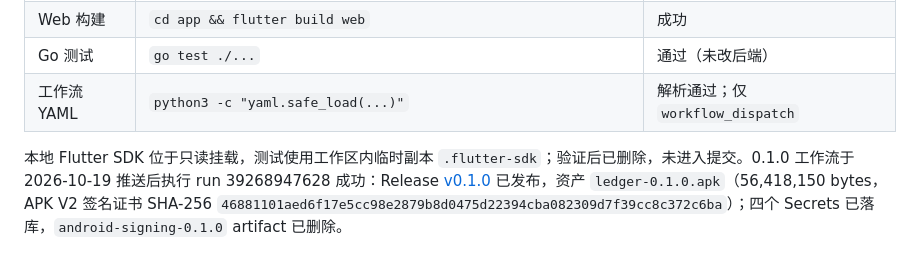
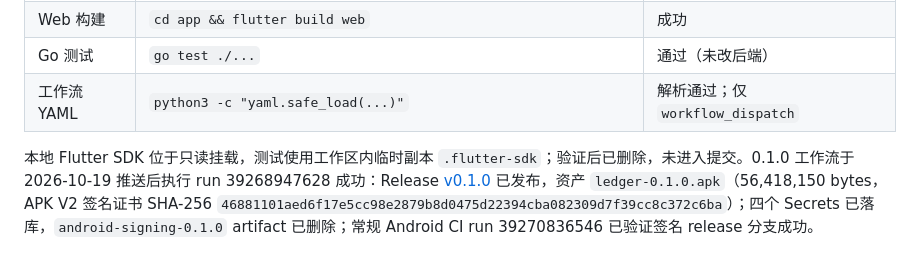
Before and after one commit to Evan-1777/Ledger, a Markdown page: .docs/10-19-v2/Plan.md, the part around the change. GitHub-like rendering.

Commit message:
docs(release): 回填常规 Android 签名构建验证结果

```diff
--- a/.docs/10-19-v2/Plan.md
+++ b/.docs/10-19-v2/Plan.md
@@ -88,4 +88,4 @@ Review 认定核心业务链路完整、架构分层与安全边界清楚，未
 | Go 测试 | `go test ./...` | 通过（未改后端） |
 | 工作流 YAML | `python3 -c "yaml.safe_load(...)"` | 解析通过；仅 `workflow_dispatch` |
 
-本地 Flutter SDK 位于只读挂载，测试使用工作区内临时副本 `.flutter-sdk`；验证后已删除，未进入提交。0.1.0 工作流于 2026-10-19 推送后执行 run 39268947628 成功：Release [v0.1.0](https://github.com/Evan-1777/Ledger/releases/tag/v0.1.0) 已发布，资产 `ledger-0.1.0.apk`（56,418,150 bytes，APK V2 签名证书 SHA-256 `46881101aed6f17e5cc98e2879b8d0475d22394cba082309d7f39cc8c372c6ba`）；四个 Secrets 已落库，`android-signing-0.1.0` artifact 已删除。
+本地 Flutter SDK 位于只读挂载，测试使用工作区内临时副本 `.flutter-sdk`；验证后已删除，未进入提交。0.1.0 工作流于 2026-10-19 推送后执行 run 39268947628 成功：Release [v0.1.0](https://github.com/Evan-1777/Ledger/releases/tag/v0.1.0) 已发布，资产 `ledger-0.1.0.apk`（56,418,150 bytes，APK V2 签名证书 SHA-256 `46881101aed6f17e5cc98e2879b8d0475d22394cba082309d7f39cc8c372c6ba`）；四个 Secrets 已落库，`android-signing-0.1.0` artifact 已删除；常规 Android CI run 39270836546 已验证签名 release 分支成功。
```
Also changed, not shown: .docs/10-19-v2/Tasks.md (+1 -1 lines), .docs/Project.md (+1 -1 lines).
